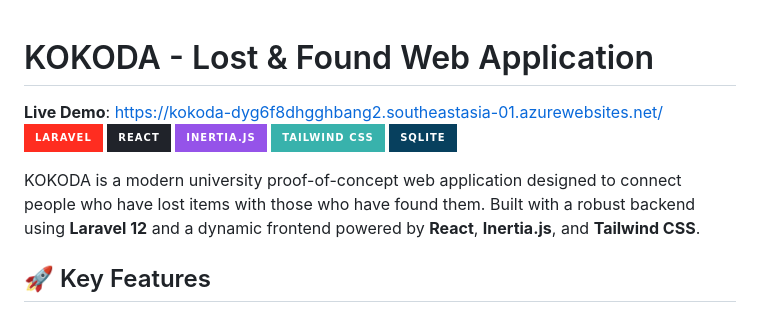
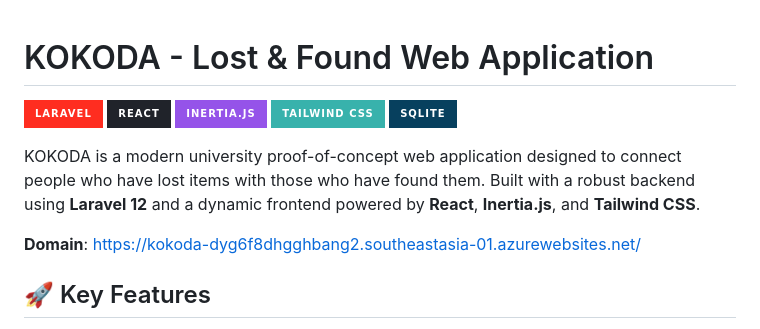
Before and after one commit to KOKODA-JOYSM/KOKODA-web, a Markdown page: README.md, the part around the change. GitHub-like rendering; badges without logos.

Commit message:
fix: relocate domain link in readme to avoid stacking with badges

```diff
--- a/README.md
+++ b/README.md
@@ -1,6 +1,5 @@
 # KOKODA - Lost & Found Web Application
 
-**Live Demo**: [https://kokoda-dyg6f8dhgghbang2.southeastasia-01.azurewebsites.net/](https://kokoda-dyg6f8dhgghbang2.southeastasia-01.azurewebsites.net/)
 ![Laravel](https://img.shields.io/badge/Laravel-FF2D20?style=for-the-badge&logo=laravel&logoColor=white)
 ![React](https://img.shields.io/badge/React-20232A?style=for-the-badge&logo=react&logoColor=61DAFB)
 ![Inertia.js](https://img.shields.io/badge/Inertia.js-9553E9?style=for-the-badge&logo=Inertia&logoColor=white)
@@ -8,6 +7,8 @@
 ![SQLite](https://img.shields.io/badge/SQLite-07405E?style=for-the-badge&logo=sqlite&logoColor=white)
 
 KOKODA is a modern university proof-of-concept web application designed to connect people who have lost items with those who have found them. Built with a robust backend using **Laravel 12** and a dynamic frontend powered by **React**, **Inertia.js**, and **Tailwind CSS**.
+
+**Domain**: [https://kokoda-dyg6f8dhgghbang2.southeastasia-01.azurewebsites.net/](https://kokoda-dyg6f8dhgghbang2.southeastasia-01.azurewebsites.net/)
 
 ## 🚀 Key Features
 
```
